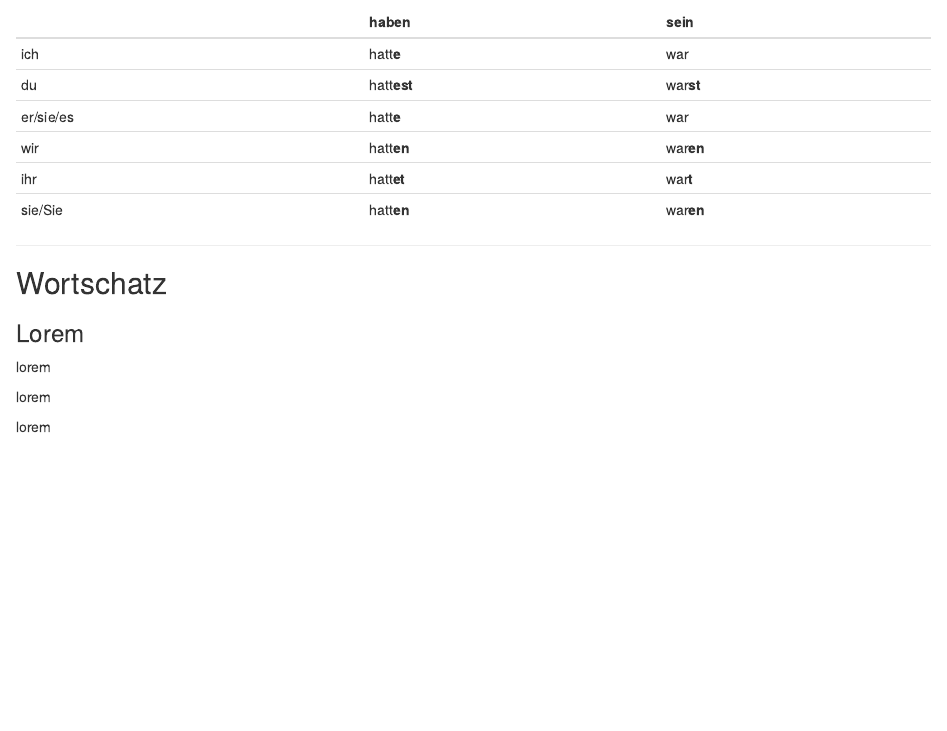
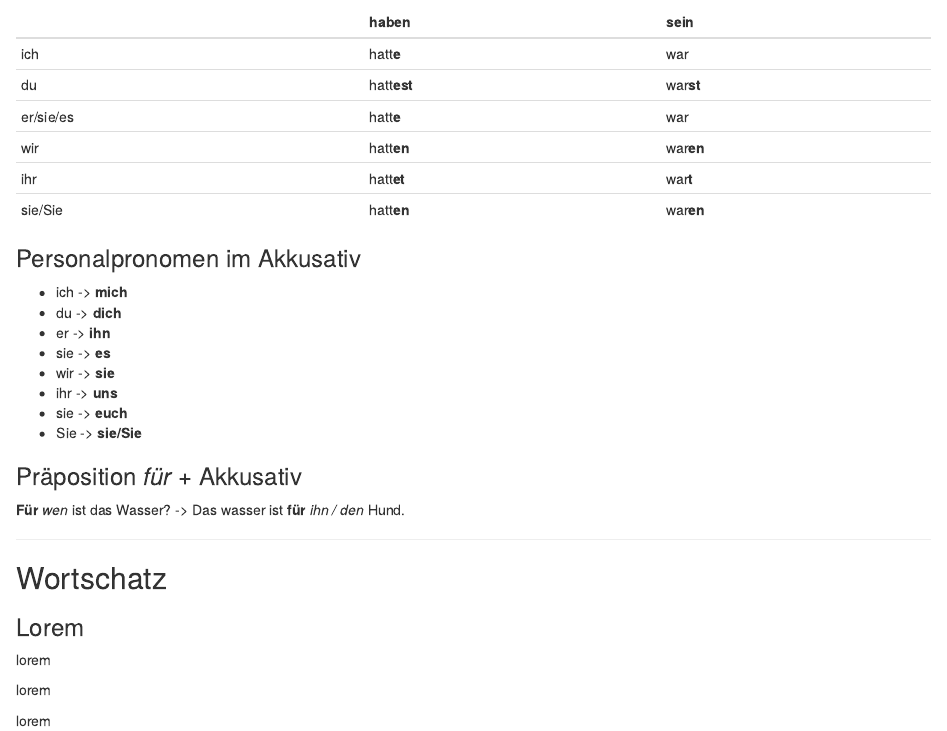
Before and after one commit to isaacMedina1/DaF-Buch, an R Markdown document (06-Ereignisse-mit-Freunden.rmd): the page in a window 1100 px wide, from 1900 px down. Rendered offline with R 4.5, knitr and Pandoc, with nearby package versions; drawn as R Markdown's standard HTML page in place of the format the file asks for.

Commit message:
commiting Akk K6

````diff
--- a/06-Ereignisse-mit-Freunden.rmd
+++ b/06-Ereignisse-mit-Freunden.rmd
@@ -195,6 +195,21 @@ Tabelle13
 knitr::kable(Tabelle13, col.name = c("", "haben", "sein"))
 ```
 
+### Personalpronomen im Akkusativ {-}
+
+- ich -> **mich**
+ - du -> **dich**
+- er -> **ihn**
+- sie -> **es**
+- wir -> **sie**
+- ihr -> **uns**
+- sie -> **euch**
+- Sie -> **sie/Sie**
+
+### Präposition _für_ + Akkusativ {-}
+
+**Für** _wen_ ist das Wasser? -> Das wasser ist **für** _ihn / den_ Hund.
+
 ---
 
 Wortschatz
````
Also changed, not shown: 3 other files.
